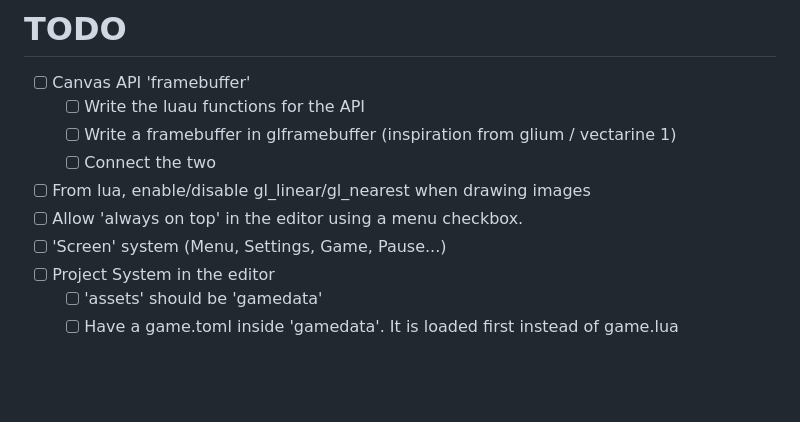
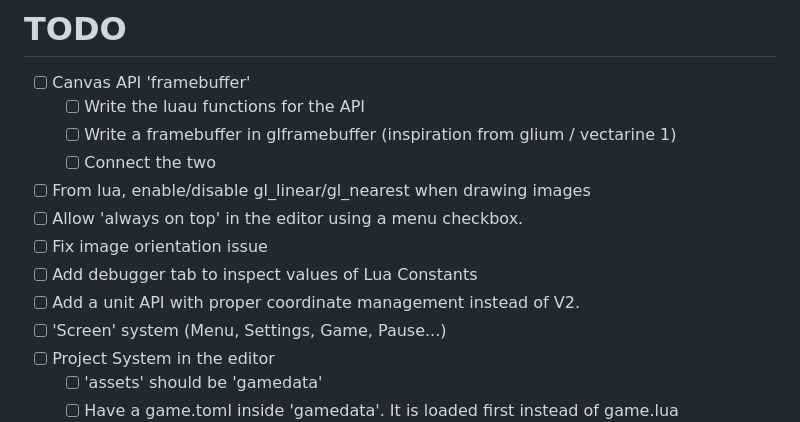
Before and after one commit to vanyle/vectarine, a Markdown page: TODO.md, the part around the change. GitHub-like rendering; blank space fills up the shorter version.

Commit message:
:memo: add items to todo list based on docs

```diff
--- a/TODO.md
+++ b/TODO.md
@@ -6,6 +6,9 @@
   - [ ] Connect the two
 - [ ] From lua, enable/disable gl_linear/gl_nearest when drawing images
 - [ ] Allow 'always on top' in the editor using a menu checkbox.
+- [ ] Fix image orientation issue
+- [ ] Add debugger tab to inspect values of Lua Constants
+- [ ] Add a unit API with proper coordinate management instead of V2.
 - [ ] 'Screen' system (Menu, Settings, Game, Pause...)
 - [ ] Project System in the editor
   - [ ] 'assets' should be 'gamedata'
```
